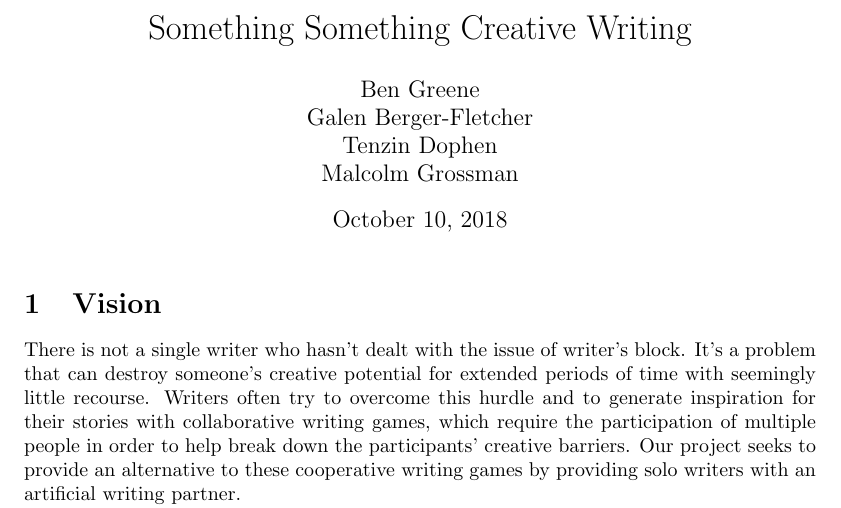
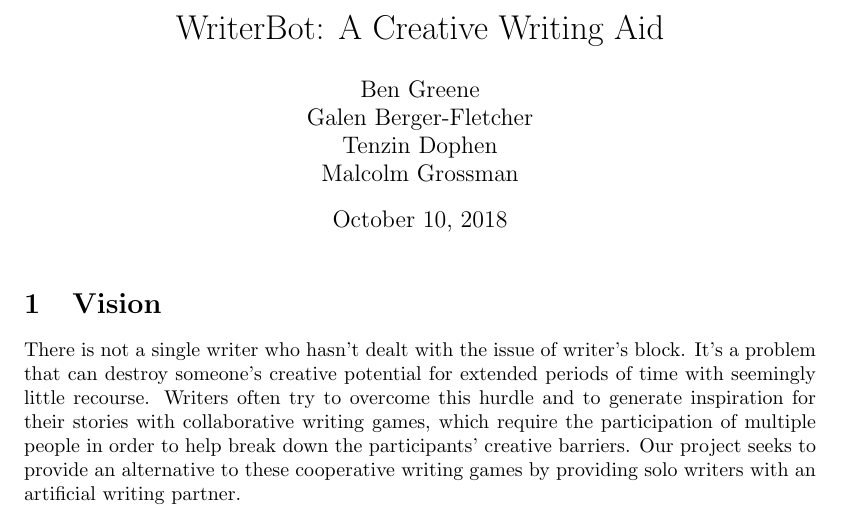
Before and after one commit to alcofrisbas/storytelling-with-skynet, a LaTeX document (proposal/proposal.tex): part of page 1 of 5, cut so that both start at the same text. Compiled offline with pdfLaTeX.

Commit message:
title change

```diff
--- a/proposal/proposal.tex
+++ b/proposal/proposal.tex
@@ -8,7 +8,7 @@
 
 
 
-\title{Something Something Creative Writing}
+\title{WriterBot: A Creative Writing Aid}
 \author{Ben Greene\\Galen Berger-Fletcher\\Tenzin Dophen\\Malcolm Grossman}
 \date{\today}
 
```
